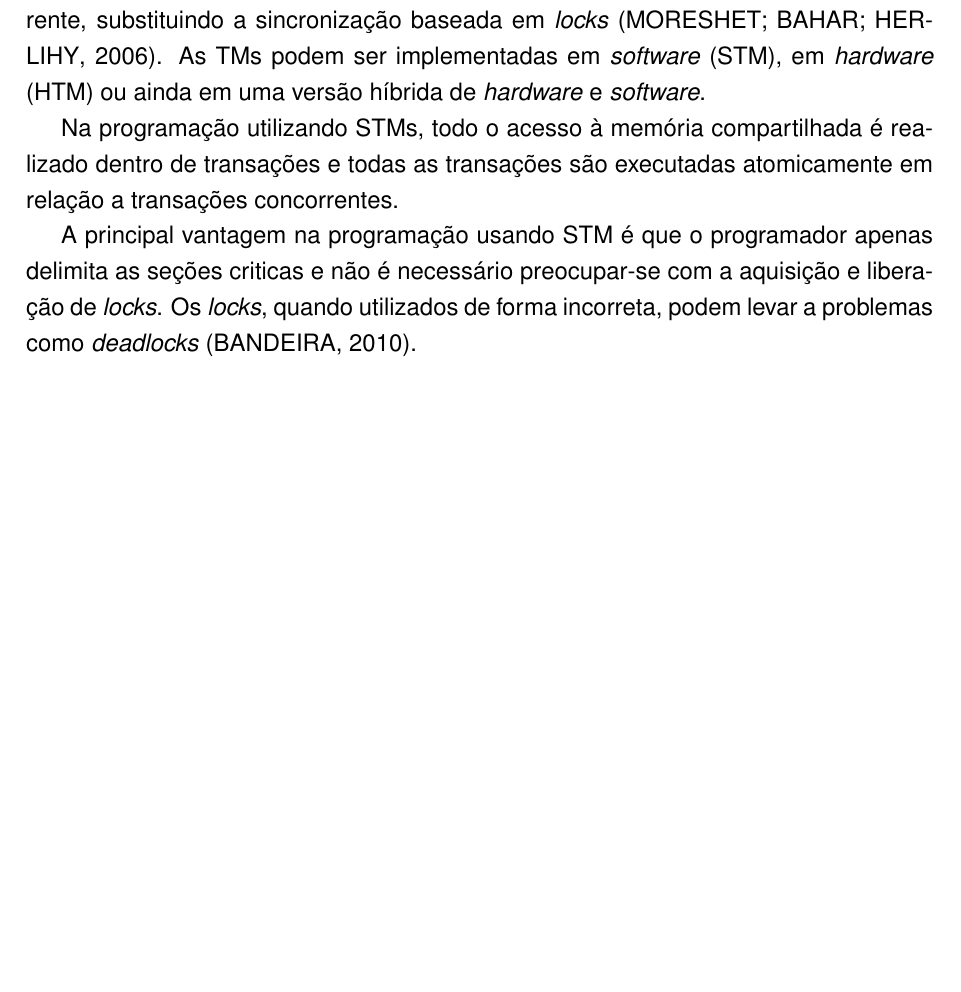
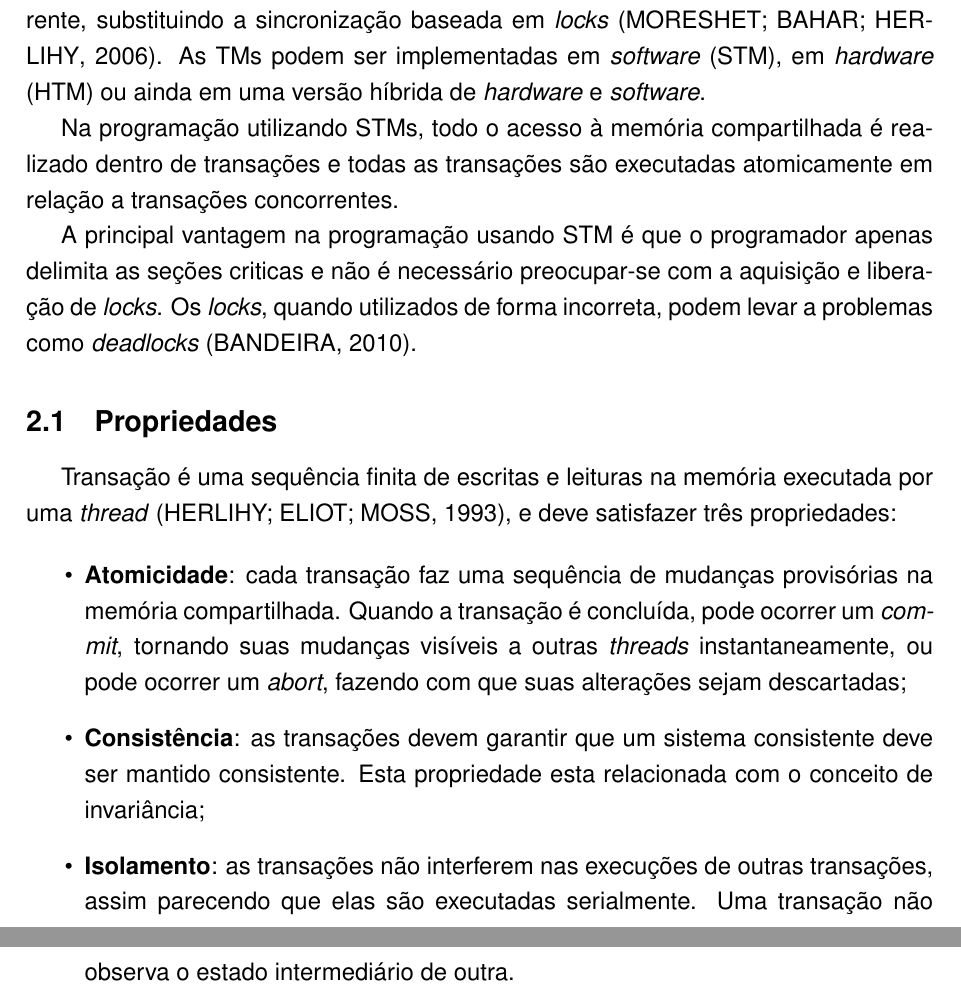
Before and after one commit to MichaelACosta/trabalho_individual, a LaTeX thesis (TrabalhoIdividual.tex): part of page 9 of 16 before the commit and two parts of pages 9 and 10 of 17 after it, the two joined at a grey line, cut so that both start at the same text, the shorter picture padded with empty space. Compiled offline with pdfLaTeX.

Commit message:
adiconado texto sobre as propriedades da TM
Signed-off-by: Michael Costa <macosta@inf.ufpel.edu.br>

```diff
--- a/TrabalhoIdividual.tex
+++ b/TrabalhoIdividual.tex
@@ -86,6 +86,19 @@ Na programação utilizando STMs, todo o acesso à memória compartilhada é rea
 A principal vantagem na programação usando STM é que o programador apenas delimita as seções criticas e não é necessário preocupar-se com a aquisição e liberação de \emph{locks}. Os \emph{locks}, quando utilizados de forma incorreta, podem levar a problemas como \emph{deadlocks}~\cite{bandeira10}.
 
 
+\section{Propriedades}
+
+Transação é uma sequência finita de escritas e leituras na memória executada por uma \emph{thread}~\cite{herlihy93}, e deve satisfazer três propriedades:
+
+\begin{itemize}
+ \item \textbf{Atomicidade}: cada transação faz uma sequência de mudanças provisórias na memória compartilhada. Quando a transação é concluída, pode ocorrer um \emph{commit}, tornando suas mudanças visíveis a outras \emph{threads} instantaneamente, ou pode ocorrer um \emph{abort}, fazendo com que suas alterações sejam descartadas;
+
+ \item \textbf{Consistência}: as transações devem garantir que um sistema consistente deve ser mantido consistente. Esta propriedade esta relacionada com o conceito de invariância;
+
+ \item \textbf{Isolamento}: as transações não interferem nas execuções de outras transações, assim parecendo que elas são executadas serialmente. Uma transação não observa o estado intermediário de outra.
+\end{itemize}
+
+
 \chapter{Escalonamento de Transações}
 
   ...
```
Also changed, not shown: TrabalhoIdividual.pdf.
